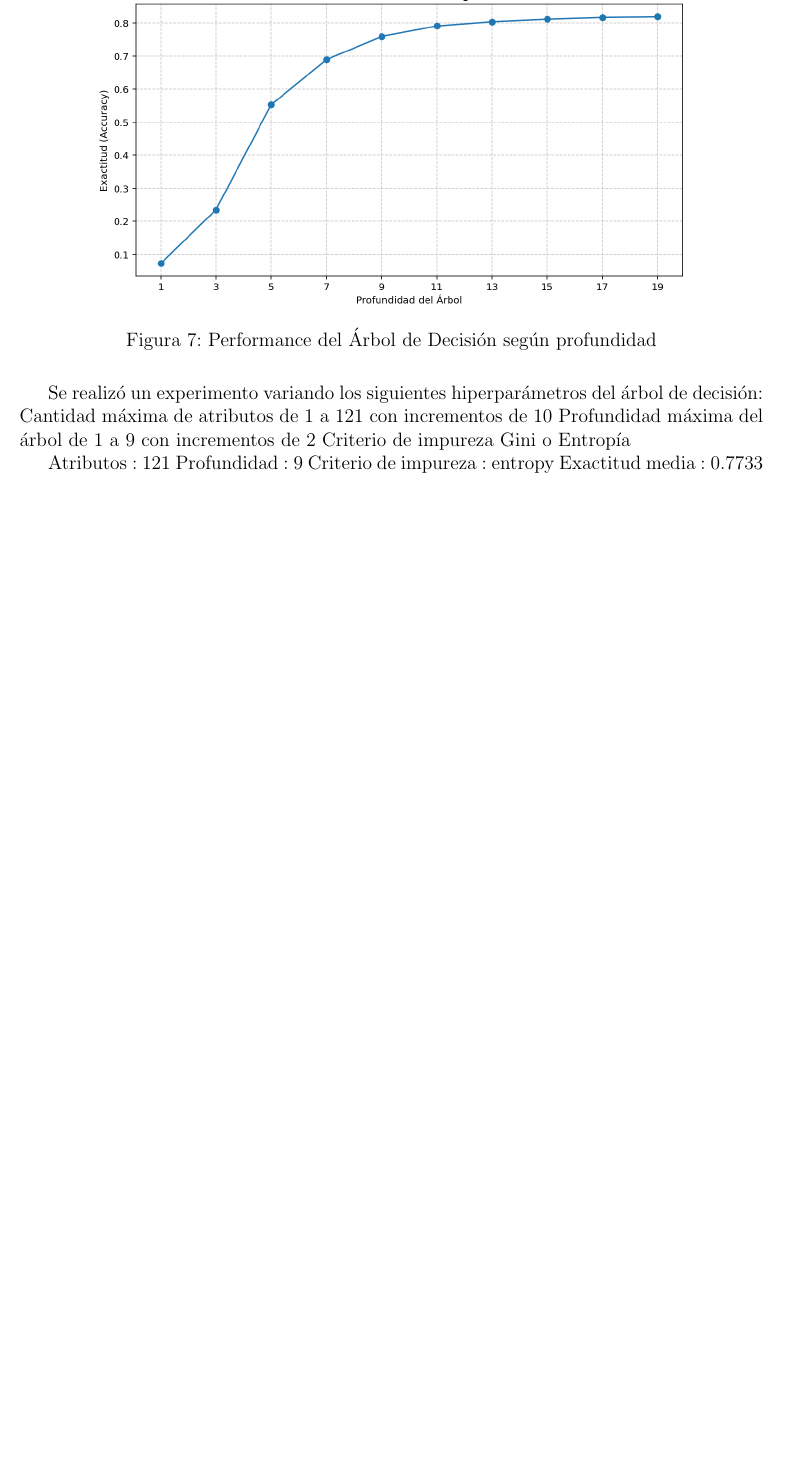
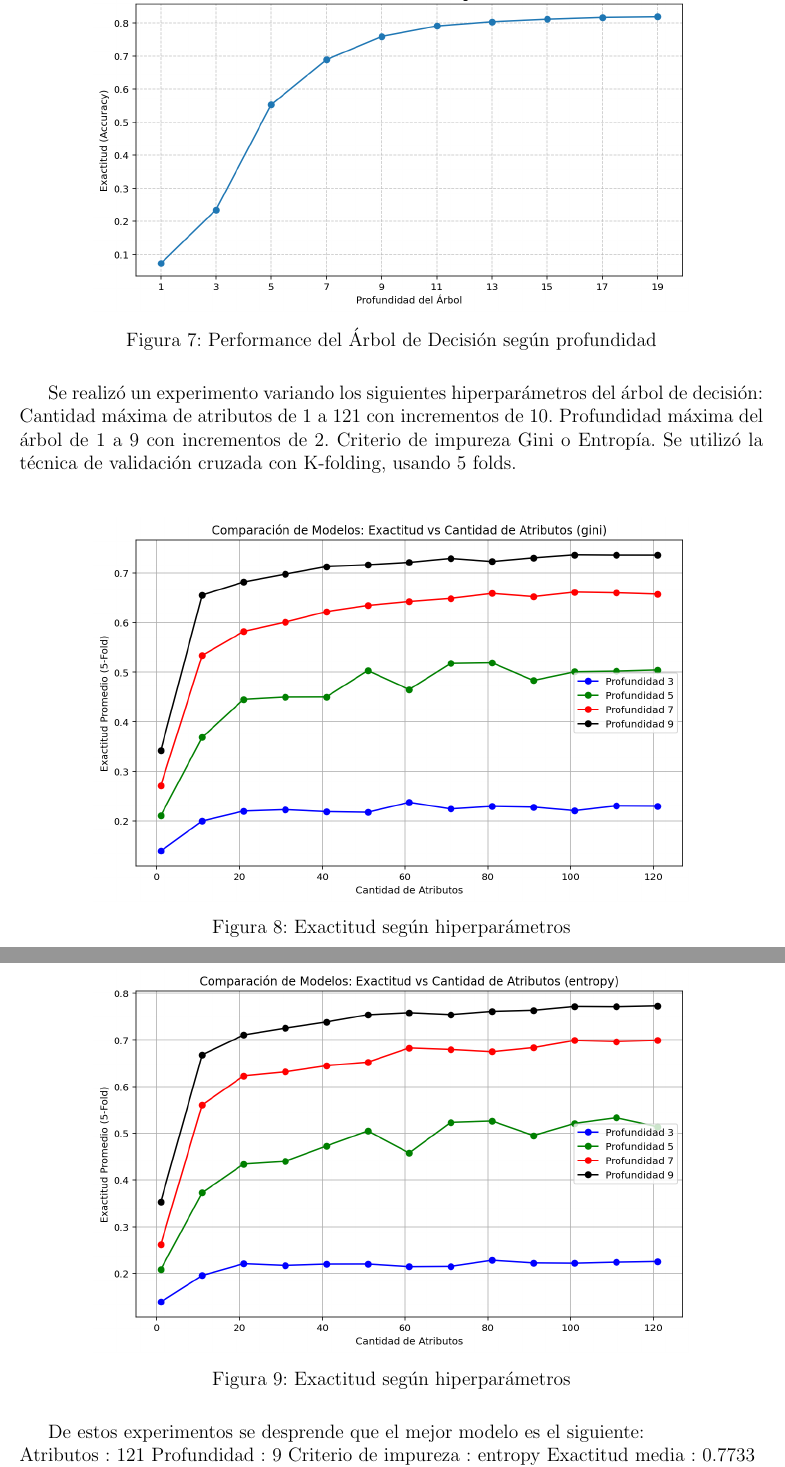
Before and after one commit to elciclon/english-alphabet-classification-model, a LaTeX document (TP-02-Informe-NAN.tex): part of page 8 of 9 before the commit and two parts of pages 8 and 9 of 11 after it, the two joined at a grey line, cut so that both start at the same text, the shorter picture padded with empty space. Compiled offline with pdfLaTeX.

Commit message:
Informe terminado

```diff
--- a/TP-02-Informe-NAN.tex
+++ b/TP-02-Informe-NAN.tex
@@ -187,11 +187,30 @@ curva comienza a aplanarse, lo que indica una ganancia en exactitud menor.
     \label{fig:performance}
 \end{figure}
 Se realizó un experimento variando los siguientes hiperparámetros del árbol de decisión:
-Cantidad máxima de atributos de 1 a 121 con incrementos de 10
-Profundidad máxima del árbol de 1 a 9 con incrementos de 2
-Criterio de impureza Gini o Entropía
+Cantidad máxima de atributos de 1 a 121 con incrementos de 10.
+Profundidad máxima del árbol de 1 a 9 con incrementos de 2.
+Criterio de impureza Gini o Entropía.
+Se utilizó la técnica de validación cruzada con K-folding, usando 5 folds.
+\\
 
+\begin{figure}[H]
+    \centering
+    \includegraphics[width=0.8\textwidth]{gini.png}
+    \caption{Exactitud según hiperparámetros}
+    \label{fig:gini}
+\end{figure}
+
+\begin{figure}[H]
+    \centering
+    \includegraphics[width=0.8\textwidth]{entropy.png}
+    \caption{Exactitud según hiperparámetros}
+    \label{fig:entropy}
+\end{figure}
+De estos experimentos se desprende que el mejor modelo es el siguiente:
+\\
 Atributos : 121
 Profundidad : 9
 Criterio de impureza : entropy
 Exactitud media : 0.7733
+\\
+Se procede a entrenar el modelo en todo el conjunto desarrollo según los hiperparámetros seleccionados. Se realizan predicciones en el conjunto held-out y se observa la siguiente
```
Also changed, not shown: TP-02-Informe-NAN.pdf, images/entropy.png (added), images/matriz.png (added), TP-02-Informe-NAN.tex (32 more changed lines), 1 other file.
